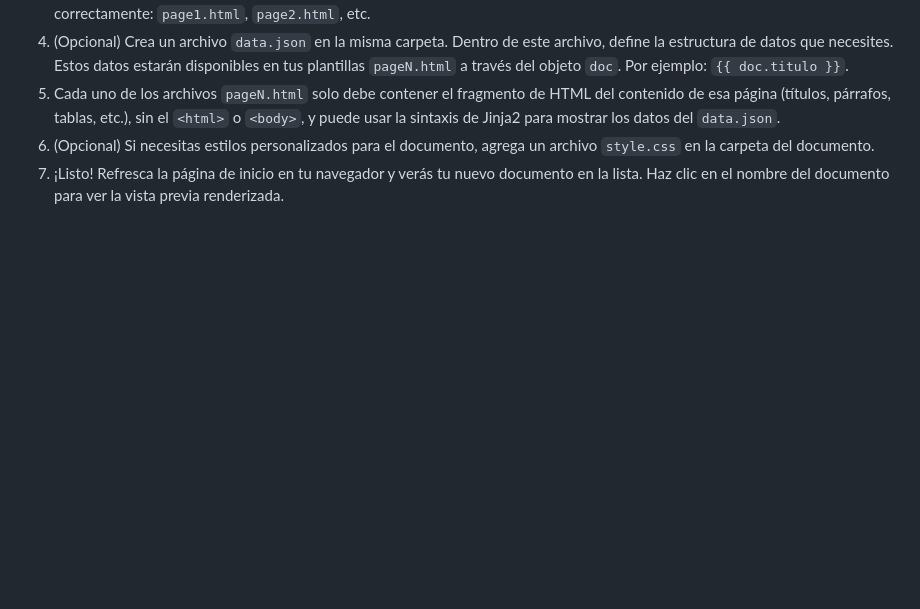
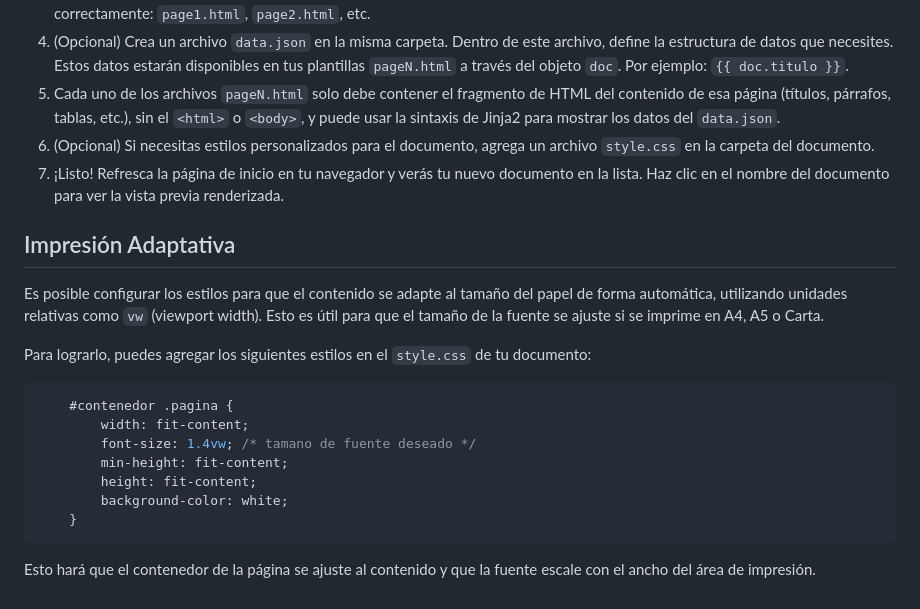
Before and after one commit to jramaya/jinja-print-formats, a Markdown page: README.md, the part around the change. Rendered like a GitHub page; blank space fills up the shorter version.

Commit message:
Impresion adaptativa documentacion

````diff
--- a/README.md
+++ b/README.md
@@ -94,3 +94,21 @@ Ambas vistas se muestran en formato Markdown para facilitar la copia y revisión
 6.  (Opcional) Si necesitas estilos personalizados para el documento, agrega un archivo `style.css` en la carpeta del documento.
 7.  ¡Listo! Refresca la página de inicio en tu navegador y verás tu nuevo documento en la lista.
    Haz clic en el nombre del documento para ver la vista previa renderizada.
+
+## Impresión Adaptativa
+
+Es posible configurar los estilos para que el contenido se adapte al tamaño del papel de forma automática, utilizando unidades relativas como `vw` (viewport width). Esto es útil para que el tamaño de la fuente se ajuste si se imprime en A4, A5 o Carta.
+
+Para lograrlo, puedes agregar los siguientes estilos en el `style.css` de tu documento:
+
+```css
+    #contenedor .pagina {
+        width: fit-content;
+        font-size: 1.4vw; /* tamano de fuente deseado */
+        min-height: fit-content;
+        height: fit-content;
+        background-color: white;
+    }
+```
+
+Esto hará que el contenedor de la página se ajuste al contenido y que la fuente escale con el ancho del área de impresión.
````
